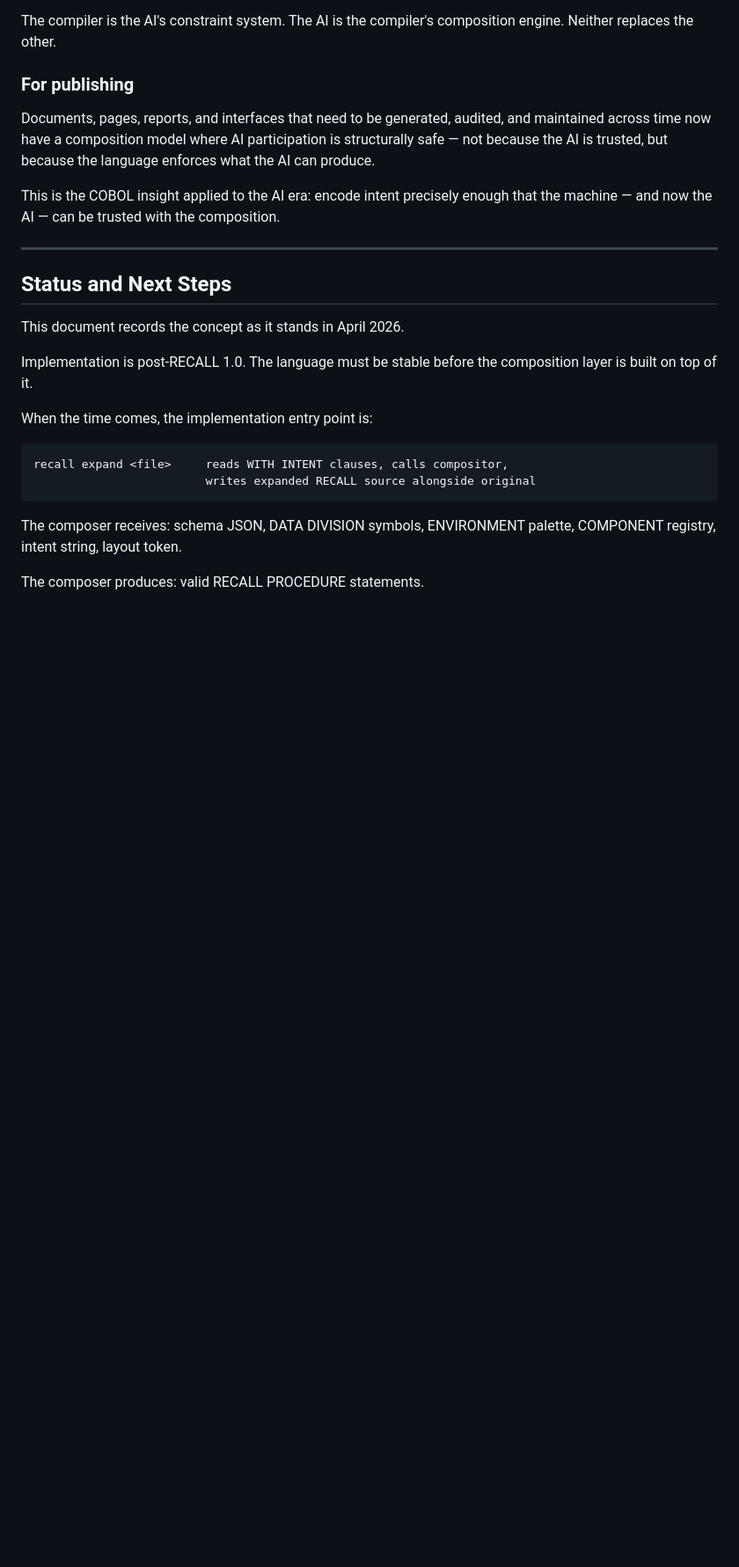
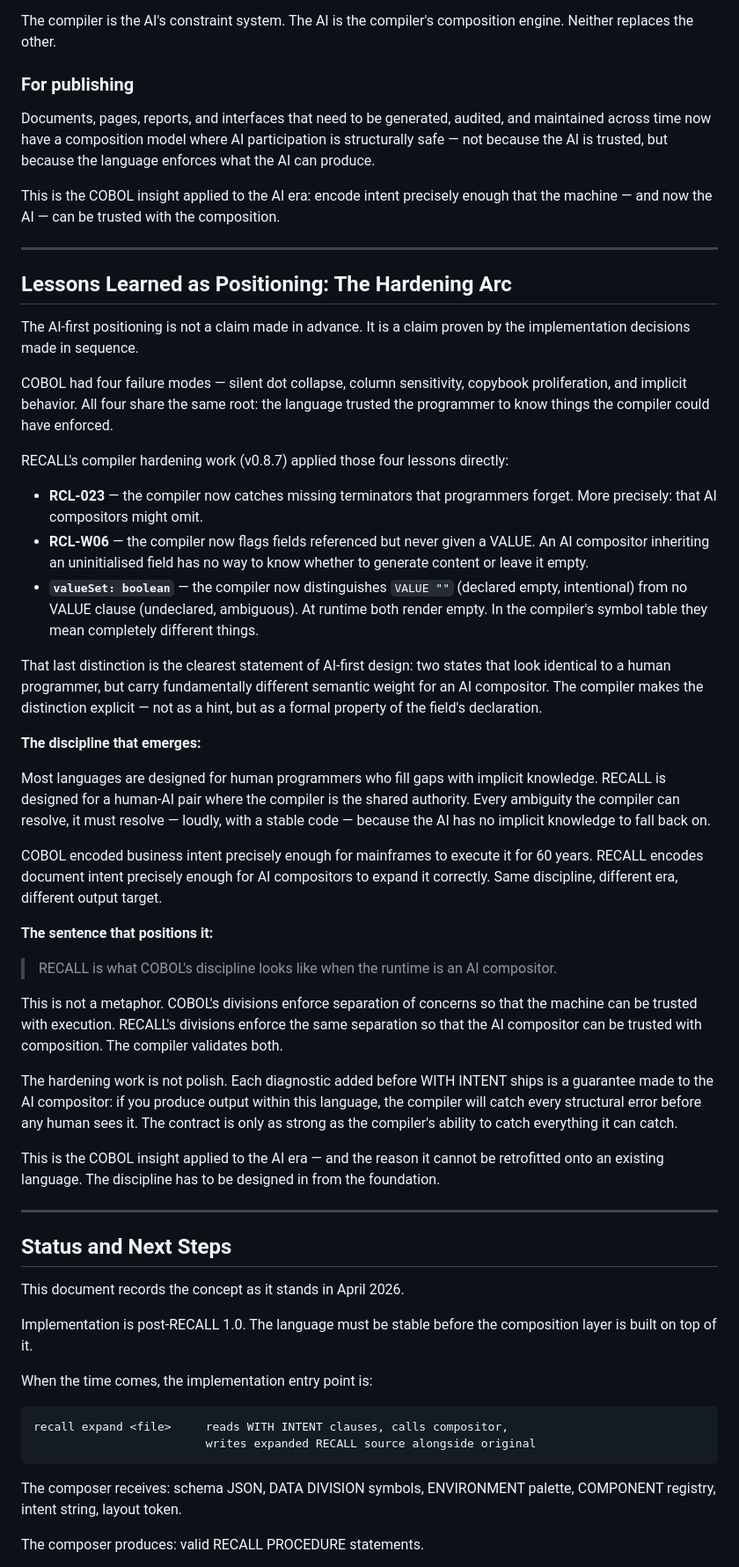
Before and after one commit to semanticintent/recall, a Markdown page: docs/WITH-INTENT-POSITIONING.md, the part around the change. Shown at 88% size. Rendered like a GitHub page; blank space fills up the shorter version.

Commit message:
Add 'Lessons Learned as Positioning' section to WITH-INTENT-POSITIONING
Documents how the v0.8.7 hardening work (RCL-023, RCL-W06, valueSet)
directly proves the AI-first positioning rather than merely claiming it.
The valueSet distinction — two states identical at runtime, different
in semantic weight for an AI compositor — is the clearest expression
of the design discipline.

Co-Authored-By: Claude Sonnet 4.6 <noreply@anthropic.com>

```diff
--- a/docs/WITH-INTENT-POSITIONING.md
+++ b/docs/WITH-INTENT-POSITIONING.md
@@ -262,6 +262,70 @@ with the composition.
 
 ---
 
+## Lessons Learned as Positioning: The Hardening Arc
+
+The AI-first positioning is not a claim made in advance. It is a claim
+proven by the implementation decisions made in sequence.
+
+COBOL had four failure modes — silent dot collapse, column sensitivity,
+copybook proliferation, and implicit behavior. All four share the same
+root: the language trusted the programmer to know things the compiler
+could have enforced.
+
+RECALL's compiler hardening work (v0.8.7) applied those four lessons
+directly:
+
+- **RCL-023** — the compiler now catches missing terminators that
+  programmers forget. More precisely: that AI compositors might omit.
+- **RCL-W06** — the compiler now flags fields referenced but never
+  given a VALUE. An AI compositor inheriting an uninitialised field
+  has no way to know whether to generate content or leave it empty.
+- **`valueSet: boolean`** — the compiler now distinguishes `VALUE ""`
+  (declared empty, intentional) from no VALUE clause (undeclared,
+  ambiguous). At runtime both render empty. In the compiler's symbol
+  table they mean completely different things.
+
+That last distinction is the clearest statement of AI-first design:
+two states that look identical to a human programmer, but carry
+fundamentally different semantic weight for an AI compositor. The
+compiler makes the distinction explicit — not as a hint, but as a
+formal property of the field's declaration.
+
+**The discipline that emerges:**
+
+Most languages are designed for human programmers who fill gaps with
+implicit knowledge. RECALL is designed for a human-AI pair where the
+compiler is the shared authority. Every ambiguity the compiler can
+resolve, it must resolve — loudly, with a stable code — because the
+AI has no implicit knowledge to fall back on.
+
+COBOL encoded business intent precisely enough for mainframes to
+execute it for 60 years. RECALL encodes document intent precisely
+enough for AI compositors to expand it correctly. Same discipline,
+different era, different output target.
+
+**The sentence that positions it:**
+
+> RECALL is what COBOL's discipline looks like when the runtime is
+> an AI compositor.
+
+This is not a metaphor. COBOL's divisions enforce separation of
+concerns so that the machine can be trusted with execution. RECALL's
+divisions enforce the same separation so that the AI compositor can
+be trusted with composition. The compiler validates both.
+
+The hardening work is not polish. Each diagnostic added before
+WITH INTENT ships is a guarantee made to the AI compositor: if you
+produce output within this language, the compiler will catch every
+structural error before any human sees it. The contract is only as
+strong as the compiler's ability to catch everything it can catch.
+
+This is the COBOL insight applied to the AI era — and the reason
+it cannot be retrofitted onto an existing language. The discipline
+has to be designed in from the foundation.
+
+---
+
 ## Status and Next Steps
 
 This document records the concept as it stands in April 2026.
```
